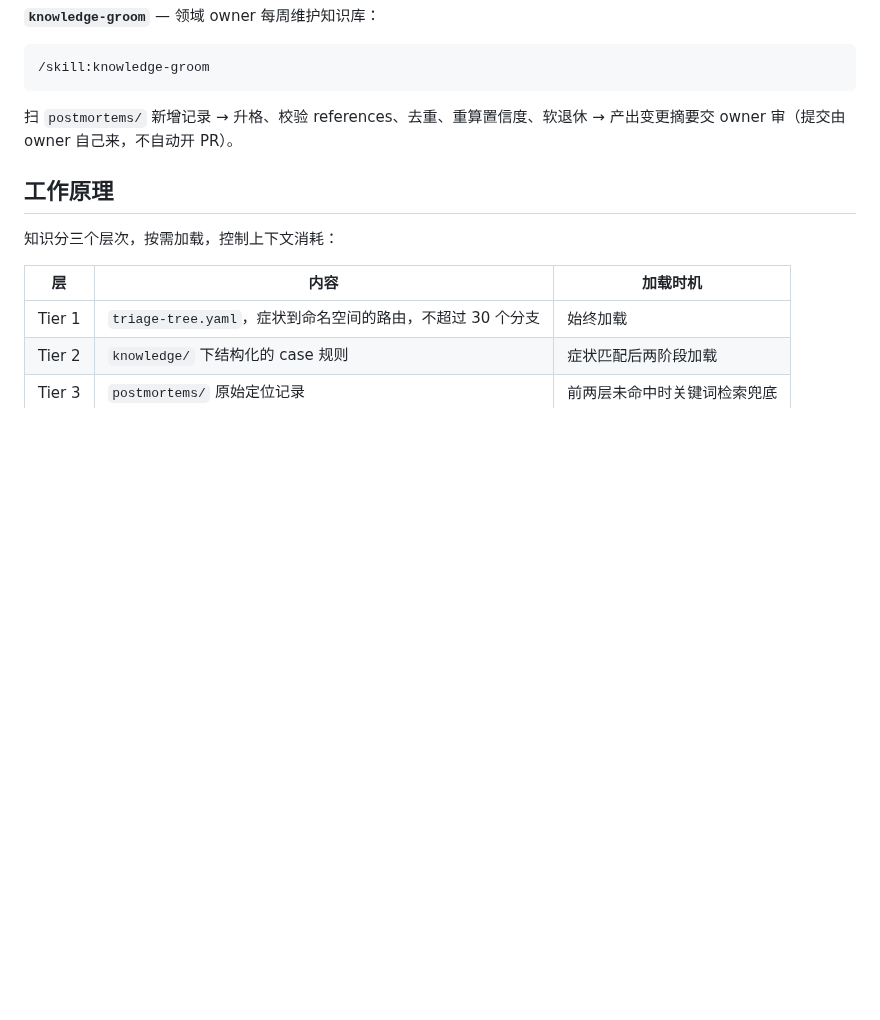
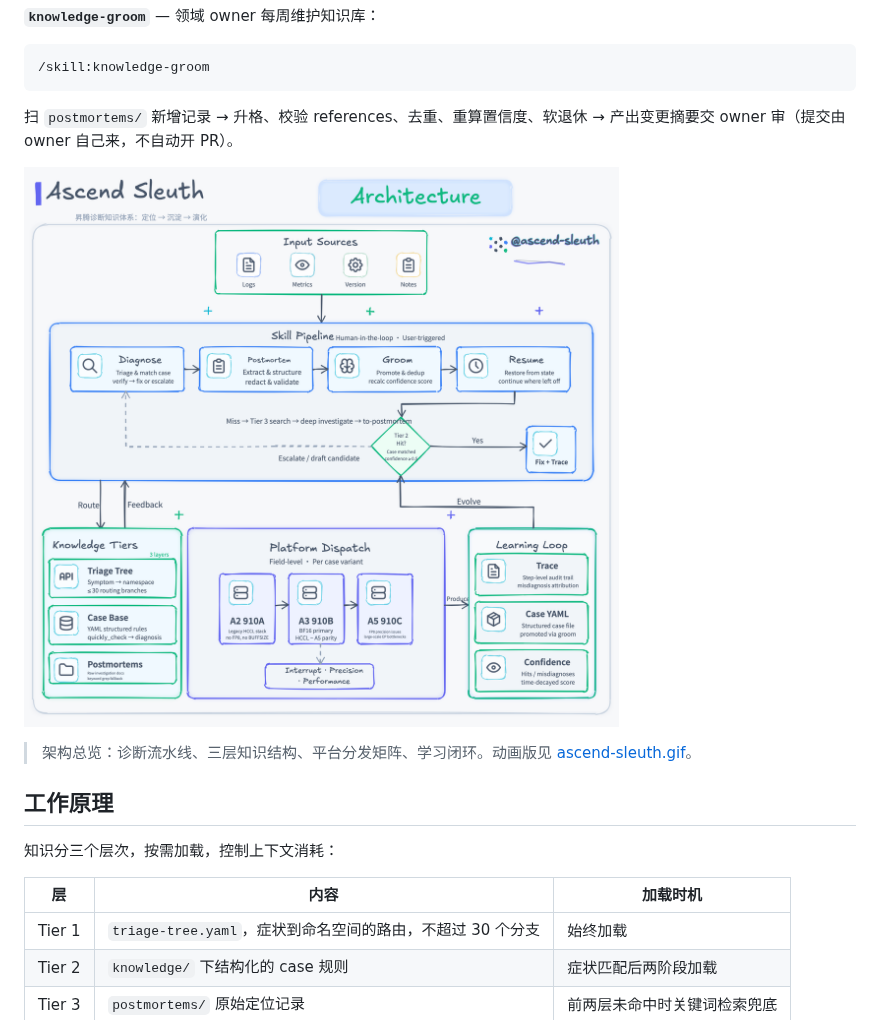
Before and after one commit to pillumina/ascend-sleuth, a Markdown page: README.md, the part around the change. Rendered like a GitHub page; pictures changed too: docs/diagrams/ascend-sleuth.png (added); blank space fills up the shorter version.

Commit message:
Add architecture diagram and CLAUDE.md
Co-Authored-By: Claude Opus 4.7 (1M context) <noreply@anthropic.com>

```diff
--- a/README.md
+++ b/README.md
@@ -81,6 +81,9 @@ agent 提取症状/根因 → 给命名空间建议（`[1] training/mindspeed-ll
 
 扫 `postmortems/` 新增记录 → 升格、校验 references、去重、重算置信度、软退休 → 产出变更摘要交 owner 审（提交由 owner 自己来，不自动开 PR）。
 
+![Architecture](docs/diagrams/ascend-sleuth.png)
+> 架构总览：诊断流水线、三层知识结构、平台分发矩阵、学习闭环。动画版见 [ascend-sleuth.gif](docs/diagrams/ascend-sleuth.gif)。
+
 ## 工作原理
 
 知识分三个层次，按需加载，控制上下文消耗：
```
Also changed, not shown: CLAUDE.md (added, +71 -0 lines), docs/diagrams/ascend-sleuth.gif (added).
